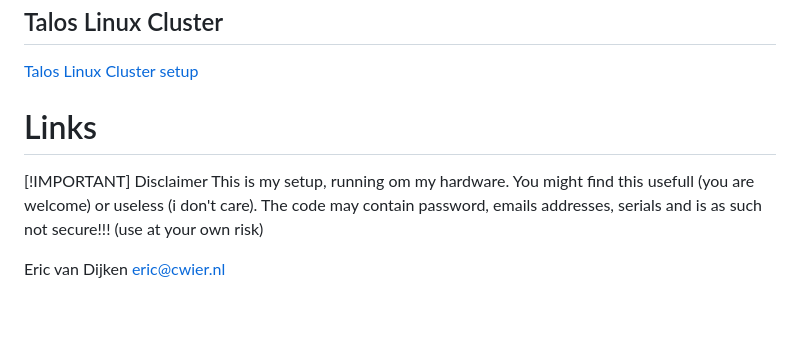
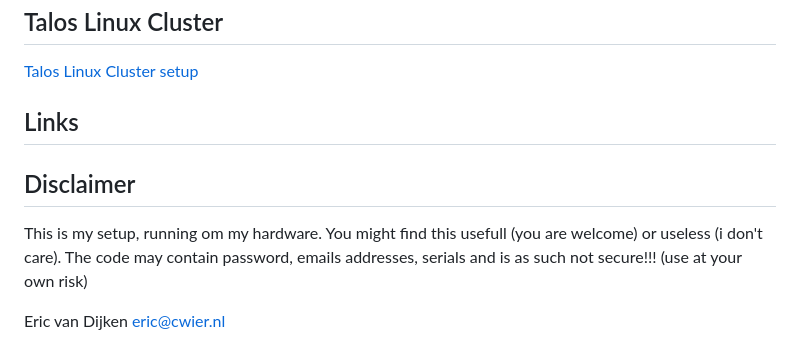
Before and after one commit to Moki38/cwier-talos-sidero-metal-rpi-cm4, a Markdown page: README.md, the part around the change. Drawn GitHub-style; blank space fills up the shorter version.

```diff
--- a/README.md
+++ b/README.md
@@ -48,10 +48,9 @@ This repo is just my things for building my Talos Linux / Sidero Metal setup on
 ## Talos Linux Cluster
 [Talos Linux Cluster setup](talos/TALOS.md)
 
-# Links
+## Links
 
-[!IMPORTANT]
-Disclaimer
+## Disclaimer
 This is my setup, running om my hardware.
 You might find this usefull (you are welcome) or useless (i don't care).
 The code may contain password, emails addresses, serials and is as such not secure!!! (use at your own risk)
```
